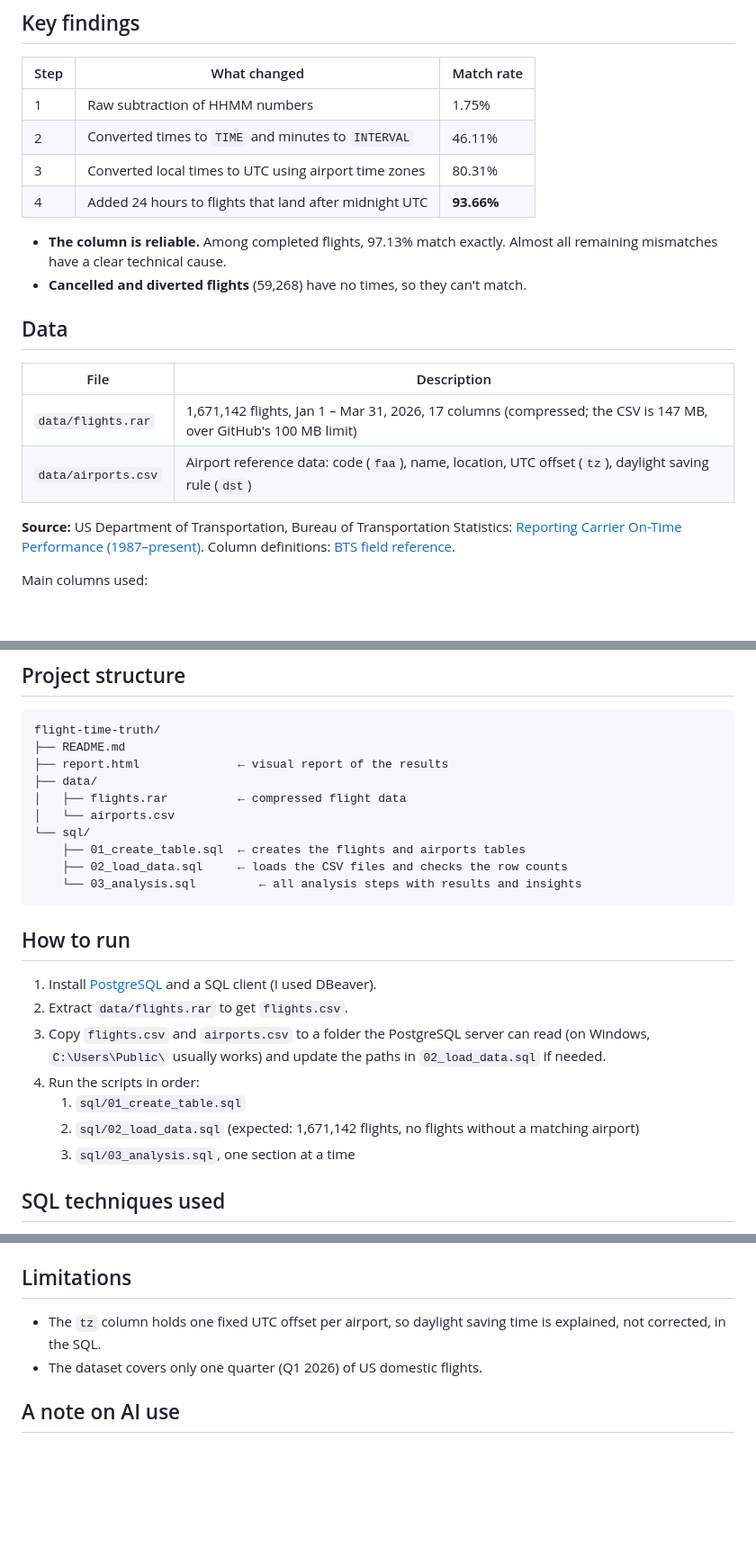
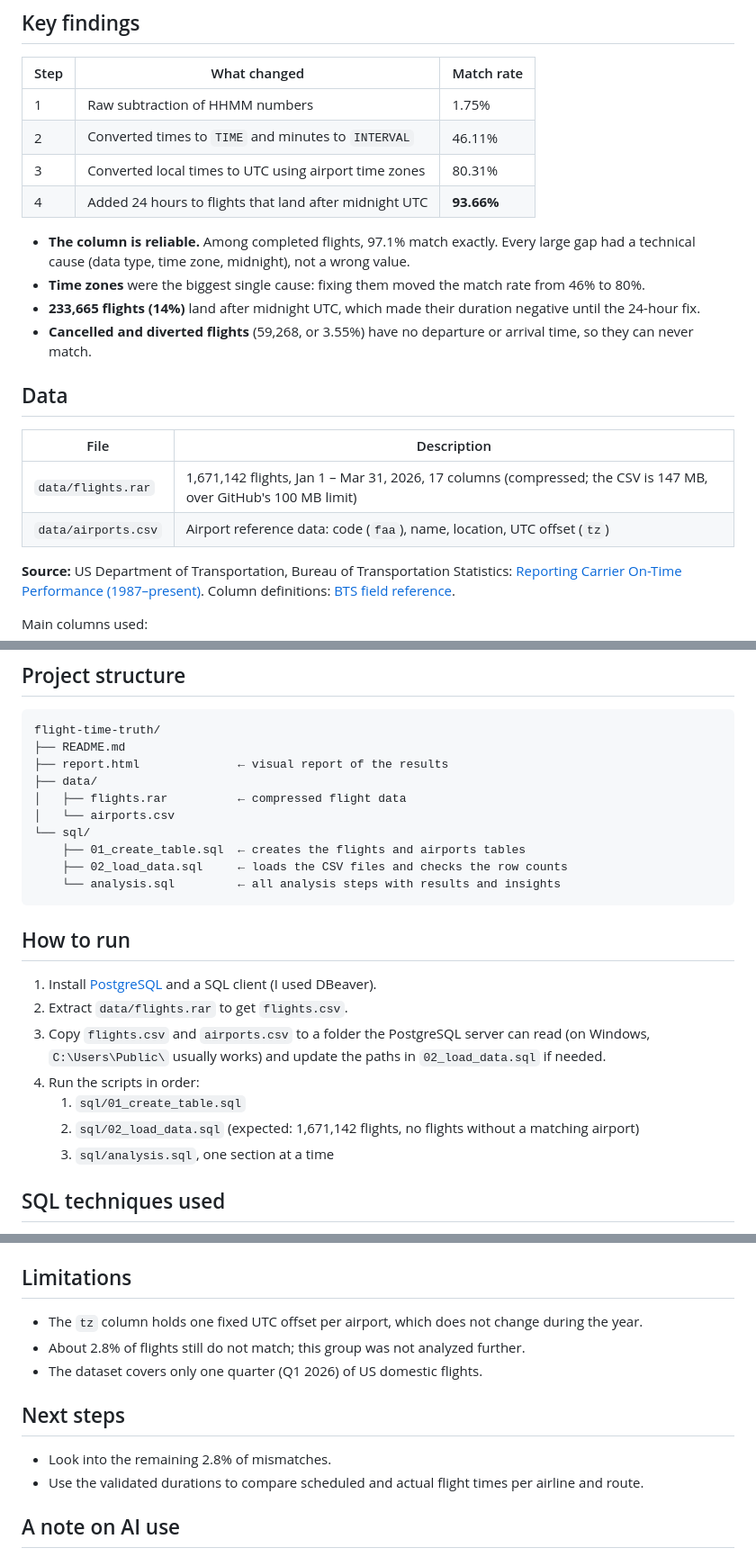
Before and after one commit to ShadiShirinbeik/flight-time-truth-sql, a Markdown page: README.md, 3 parts joined by grey strips. Shown at 90% size. Drawn GitHub-style; blank space fills up the shorter version.

````diff
--- a/README.md
+++ b/README.md
@@ -17,15 +17,17 @@ A SQL data quality analysis of 1.67 million US domestic flights. I rebuilt each
 | 3 | Converted local times to UTC using airport time zones | 80.31% |
 | 4 | Added 24 hours to flights that land after midnight UTC | **93.66%** |
 
-- **The column is reliable.** Among completed flights, 97.13% match exactly. Almost all remaining mismatches have a clear technical cause.
-- **Cancelled and diverted flights** (59,268) have no times, so they can't match.
+- **The column is reliable.** Among completed flights, 97.1% match exactly. Every large gap had a technical cause (data type, time zone, midnight), not a wrong value.
+- **Time zones** were the biggest single cause: fixing them moved the match rate from 46% to 80%.
+- **233,665 flights (14%)** land after midnight UTC, which made their duration negative until the 24-hour fix.
+- **Cancelled and diverted flights** (59,268, or 3.55%) have no departure or arrival time, so they can never match.
 
 ## Data
 
 | File | Description |
 |---|---|
 | `data/flights.rar` | 1,671,142 flights, Jan 1 – Mar 31, 2026, 17 columns (compressed; the CSV is 147 MB, over GitHub's 100 MB limit) |
-| `data/airports.csv` | Airport reference data: code (`faa`), name, location, UTC offset (`tz`), daylight saving rule (`dst`) |
+| `data/airports.csv` | Airport reference data: code (`faa`), name, location, UTC offset (`tz`) |
 
 **Source:** US Department of Transportation, Bureau of Transportation Statistics: [Reporting Carrier On-Time Performance (1987–present)](https://transtats.bts.gov/DatabaseInfo.asp?QO_VQ=EFD). Column definitions: [BTS field reference](https://www.transtats.bts.gov/Fields.asp?gnoyr_VQ=FGJ).
 
@@ -50,7 +52,7 @@ flight-time-truth/
 └── sql/
     ├── 01_create_table.sql  ← creates the flights and airports tables
     ├── 02_load_data.sql     ← loads the CSV files and checks the row counts
-    └── 03_analysis.sql         ← all analysis steps with results and insights
+    └── analysis.sql         ← all analysis steps with results and insights
 ```
 
 ## How to run
@@ -61,7 +63,7 @@ flight-time-truth/
 4. Run the scripts in order:
    1. `sql/01_create_table.sql`
    2. `sql/02_load_data.sql` (expected: 1,671,142 flights, no flights without a matching airport)
-   3. `sql/03_analysis.sql`, one section at a time
+   3. `sql/analysis.sql`, one section at a time
 
 ## SQL techniques used
 
@@ -74,9 +76,14 @@ flight-time-truth/
 
 ## Limitations
 
-- The `tz` column holds one fixed UTC offset per airport, so daylight saving time is explained, not corrected, in the SQL.
+- The `tz` column holds one fixed UTC offset per airport, which does not change during the year.
+- About 2.8% of flights still do not match; this group was not analyzed further.
 - The dataset covers only one quarter (Q1 2026) of US domestic flights.
 
+## Next steps
+
+- Look into the remaining 2.8% of mismatches.
+- Use the validated durations to compare scheduled and actual flight times per airline and route.
 
 ## A note on AI use
 
````
